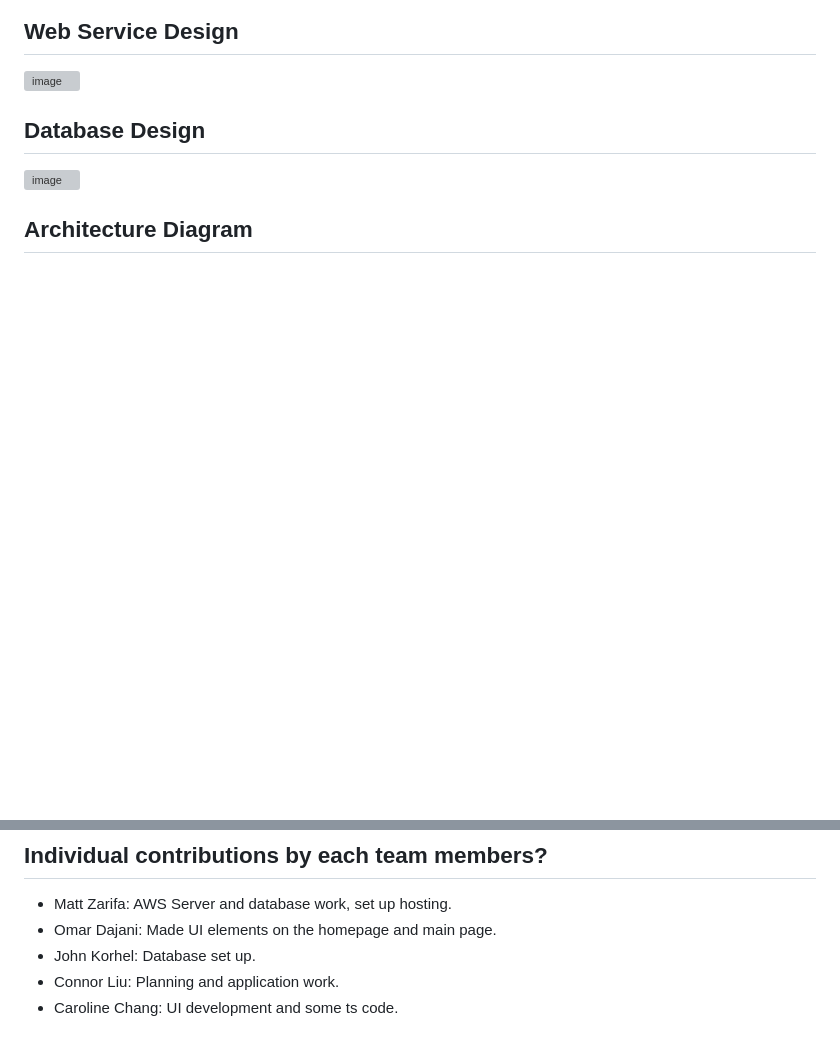
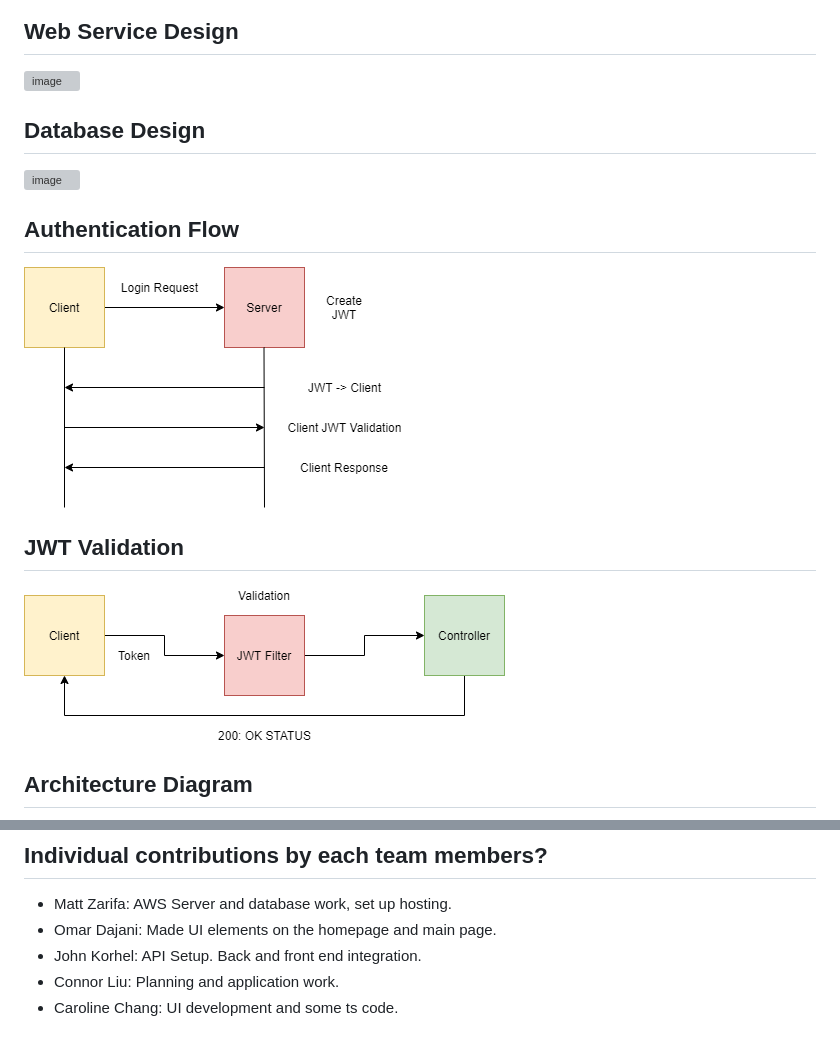
Before and after one commit to CSCI-3308-CU-Boulder/3308SP21_011_5, a Markdown page: Milestone Submissions/ProjectMilestone4_05.md, 2 parts joined by grey strips. Drawn GitHub-style; pictures changed too: Images/AuthFlow.png (added), Images/JWT Validation.png (added); blank space fills up the shorter version; grey boxes are pictures that could not be loaded.

Commit message:
Add more diagrams

```diff
--- a/Milestone Submissions/ProjectMilestone4_05.md
+++ b/Milestone Submissions/ProjectMilestone4_05.md
@@ -64,4 +64,11 @@ Home Page <br>
 ## Database Design
 ![image](https://user-images.githubusercontent.com/47280380/110979357-58abb080-8319-11eb-89b1-7362a961087e.png)
 
+## Authentication Flow
+
+![image](/Images/AuthFlow.png)
+
+## JWT Validation
+![image](/Images/JWT%20Validation.png)
+
 ## Architecture Diagram
@@ -70,7 +77,7 @@ Home Page <br>
 ## Individual contributions by each team members?
 * Matt Zarifa: AWS Server and database work, set up hosting.<br>
 * Omar Dajani: Made UI elements on the homepage and main page.
-* John Korhel: Database set up.
+* John Korhel: API Setup. Back and front end integration.
 * Connor Liu: Planning and application work.
 * Caroline Chang: UI development and some ts code.
 
```
Also changed, not shown: other parts of Milestone Submissions/ProjectMilestone4_05.md (+1 -1 lines), Images/Architecture.png (added).
